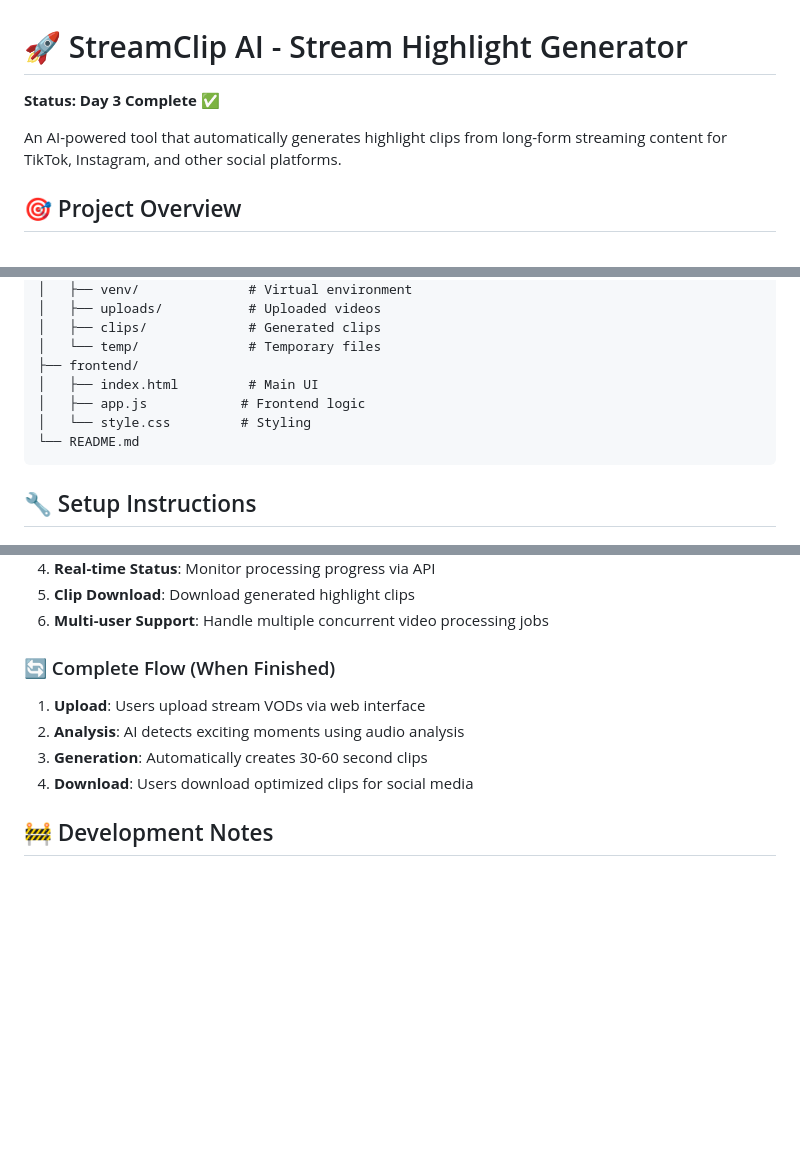
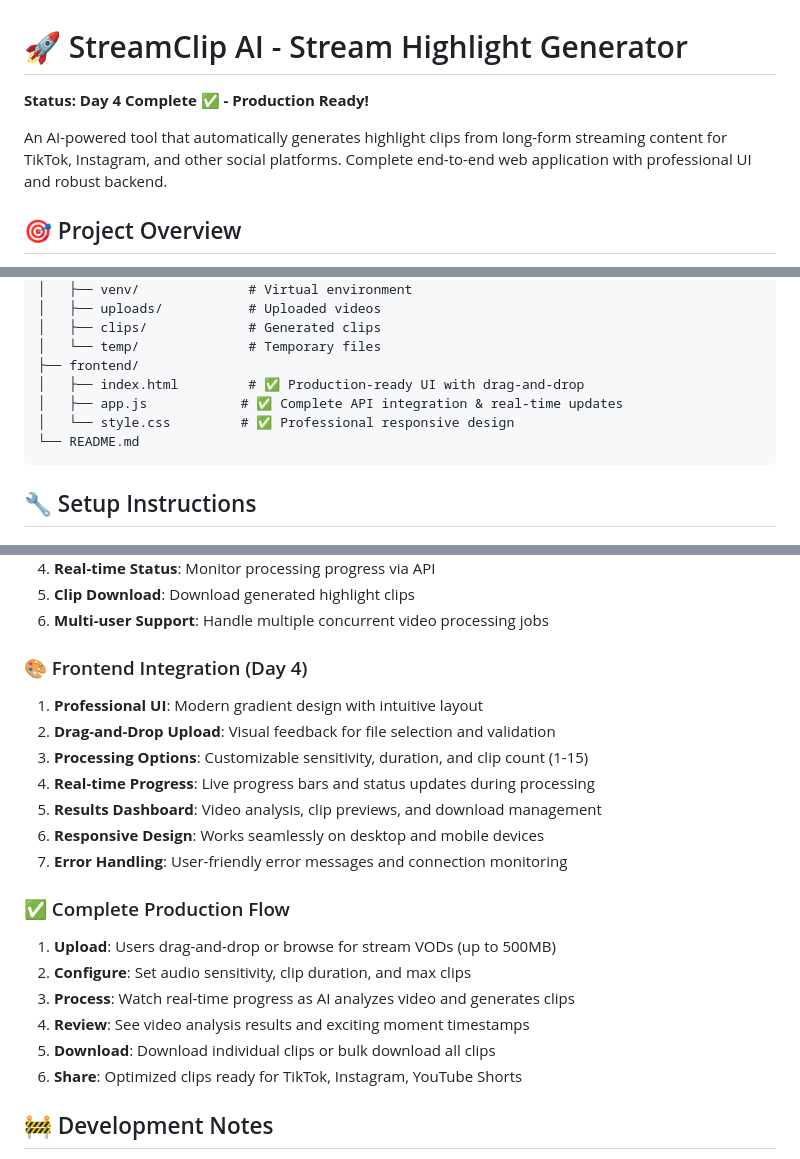
Before and after one commit to imprevi/clipgen, a Markdown page: README.md, 3 parts joined by grey strips. GitHub-like rendering; blank space fills up the shorter version.

````diff
--- a/README.md
+++ b/README.md
@@ -1,8 +1,8 @@
 # 🚀 StreamClip AI - Stream Highlight Generator
 
-**Status: Day 3 Complete ✅**
+**Status: Day 4 Complete ✅ - Production Ready!**
 
-An AI-powered tool that automatically generates highlight clips from long-form streaming content for TikTok, Instagram, and other social platforms.
+An AI-powered tool that automatically generates highlight clips from long-form streaming content for TikTok, Instagram, and other social platforms. Complete end-to-end web application with professional UI and robust backend.
 
 ## 🎯 Project Overview
 
@@ -27,9 +27,9 @@ streamclip-ai/
 │   ├── clips/             # Generated clips
 │   └── temp/              # Temporary files
 ├── frontend/
-│   ├── index.html         # Main UI
-│   ├── app.js            # Frontend logic
-│   └── style.css         # Styling
+│   ├── index.html         # ✅ Production-ready UI with drag-and-drop
+│   ├── app.js            # ✅ Complete API integration & real-time updates
+│   └── style.css         # ✅ Professional responsive design
 └── README.md
 ```
 
@@ -170,11 +181,22 @@ streamclip-ai/
 5. **Clip Download**: Download generated highlight clips
 6. **Multi-user Support**: Handle multiple concurrent video processing jobs
 
-### 🔄 Complete Flow (When Finished)
-1. **Upload**: Users upload stream VODs via web interface
-2. **Analysis**: AI detects exciting moments using audio analysis
-3. **Generation**: Automatically creates 30-60 second clips
-4. **Download**: Users download optimized clips for social media
+### 🎨 Frontend Integration (Day 4)
+1. **Professional UI**: Modern gradient design with intuitive layout
+2. **Drag-and-Drop Upload**: Visual feedback for file selection and validation
+3. **Processing Options**: Customizable sensitivity, duration, and clip count (1-15)
+4. **Real-time Progress**: Live progress bars and status updates during processing
+5. **Results Dashboard**: Video analysis, clip previews, and download management
+6. **Responsive Design**: Works seamlessly on desktop and mobile devices
+7. **Error Handling**: User-friendly error messages and connection monitoring
+
+### ✅ Complete Production Flow
+1. **Upload**: Users drag-and-drop or browse for stream VODs (up to 500MB)
+2. **Configure**: Set audio sensitivity, clip duration, and max clips
+3. **Process**: Watch real-time progress as AI analyzes video and generates clips
+4. **Review**: See video analysis results and exciting moment timestamps
+5. **Download**: Download individual clips or bulk download all clips
+6. **Share**: Optimized clips ready for TikTok, Instagram, YouTube Shorts
 
 ## 🚧 Development Notes
 
````
Also changed, not shown: other parts of README.md (+45 -19 lines).
